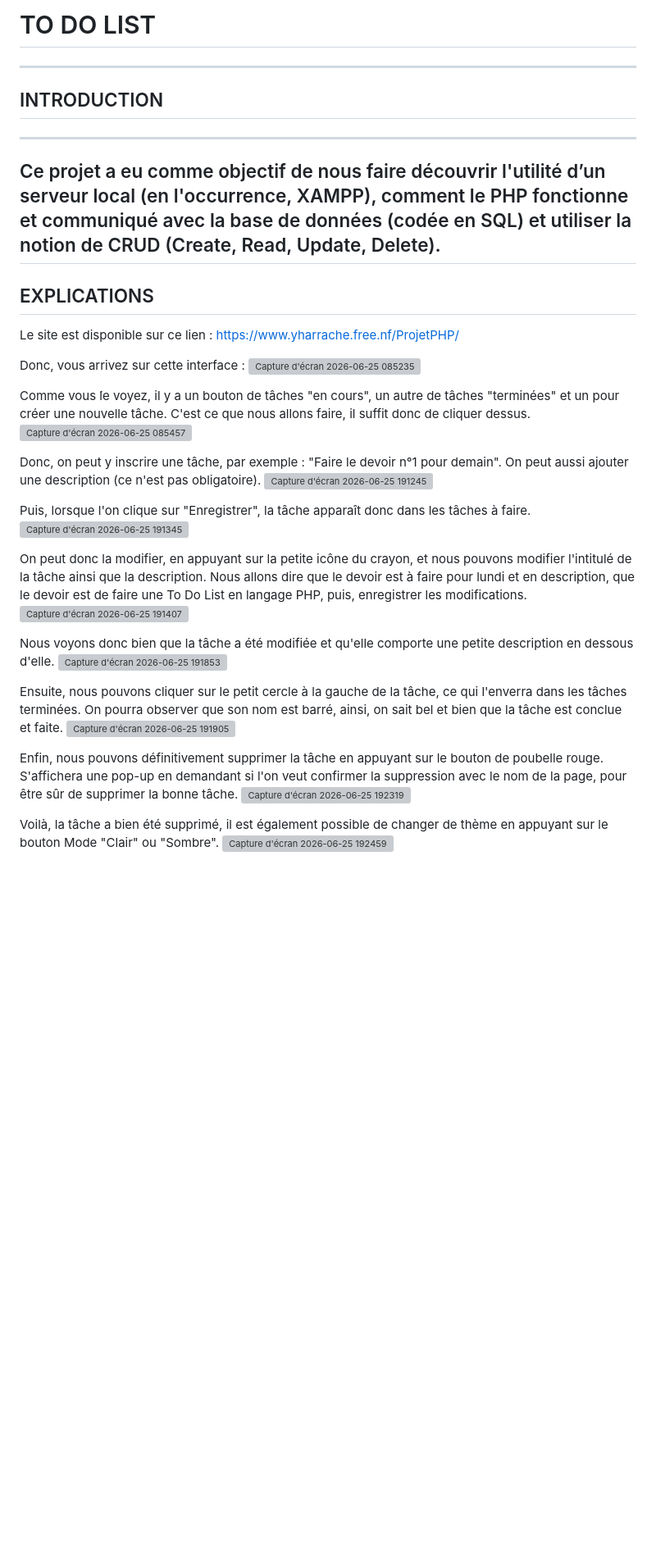
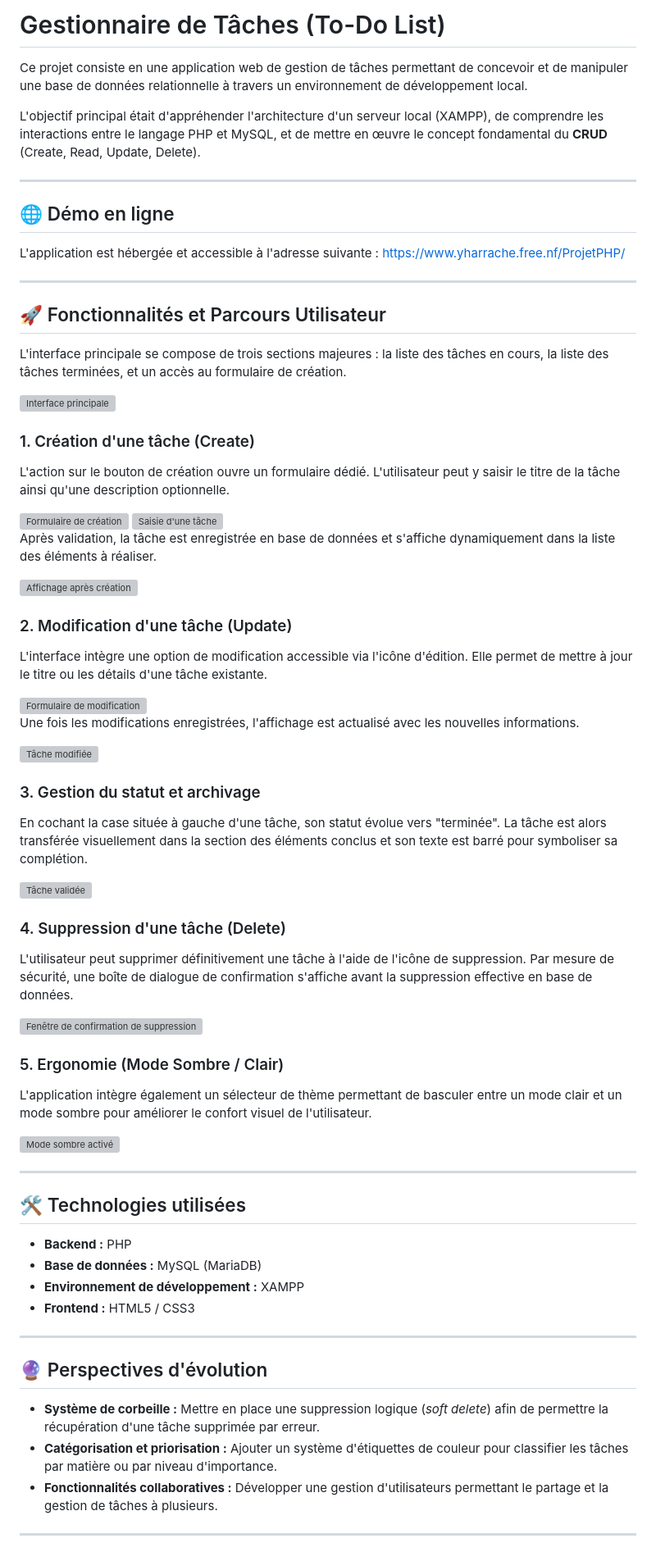
Before and after one commit to yacinehrc/B1, a Markdown page: 11 - To Do List/README.md, the part around one of its changes. Shown at 82% size. GitHub-like rendering; blank space fills up the shorter version; grey boxes are pictures that could not be loaded.

```diff
--- a/11 - To Do List/README.md
+++ b/11 - To Do List/README.md
@@ -1,46 +1,70 @@
-# TO DO LIST
+# Gestionnaire de Tâches (To-Do List)
+
+Ce projet consiste en une application web de gestion de tâches permettant de concevoir et de manipuler une base de données relationnelle à travers un environnement de développement local.
+
+L'objectif principal était d'appréhender l'architecture d'un serveur local (XAMPP), de comprendre les interactions entre le langage PHP et MySQL, et de mettre en œuvre le concept fondamental du **CRUD** (Create, Read, Update, Delete).
+
 ---
 
-## INTRODUCTION
----
-Ce projet a eu comme objectif de nous faire découvrir l'utilité d’un serveur local (en l'occurrence, XAMPP), comment le PHP fonctionne et communiqué avec la base de données (codée en SQL) et utiliser la notion de CRUD (Create, Read, Update, Delete).
+## 🌐 Démo en ligne
+L'application est hébergée et accessible à l'adresse suivante : [https://www.yharrache.free.nf/ProjetPHP/](https://www.yharrache.free.nf/ProjetPHP/)
+
 ---
 
-## EXPLICATIONS
+## 🚀 Fonctionnalités et Parcours Utilisateur
 
-Le site est disponible sur ce lien : https://www.yharrache.free.nf/ProjetPHP/
+L'interface principale se compose de trois sections majeures : la liste des tâches en cours, la liste des tâches terminées, et un accès au formulaire de création.
 
-Donc, vous arrivez sur cette interface :
-<img width="1918" height="905" alt="Capture d&#39;écran 2026-06-25 085235" src="https://github.com/user-attachments/assets/73c553e0-db31-4f84-9add-d65497a1267f" />
+<img width="1918" height="905" alt="Interface principale" src="https://github.com/user-attachments/assets/73c553e0-db31-4f84-9add-d65497a1267f" />
 
+### 1. Création d'une tâche (Create)
+L'action sur le bouton de création ouvre un formulaire dédié. L'utilisateur peut y saisir le titre de la tâche ainsi qu'une description optionnelle.
 
-Comme vous ́le voyez, il y a un bouton de tâches "en cours", un autre de tâches "terminées" et un pour créer une nouvelle tâche. C'est ce que nous allons faire, il suffit donc de cliquer dessus.
-<img width="1920" height="909" alt="Capture d&#39;écran 2026-06-25 085457" src="https://github.com/user-attachments/assets/0c1855e7-4d5e-4717-b004-1e8ce8002825" />
+<img width="1920" height="909" alt="Formulaire de création" src="https://github.com/user-attachments/assets/0c1855e7-4d5e-4717-b004-1e8ce8002825" />
+<img width="1913" height="912" alt="Saisie d'une tâche" src="https://github.com/user-attachments/assets/38071fa0-837b-4a26-a6cb-3a5d4b5e0e32" />
 
+Après validation, la tâche est enregistrée en base de données et s'affiche dynamiquement dans la liste des éléments à réaliser.
 
-Donc, on peut y inscrire une tâche, par exemple : "Faire le devoir n°1 pour demain". On peut aussi ajouter une description (ce n'est pas obligatoire).
-<img width="1913" height="912" alt="Capture d&#39;écran 2026-06-25 191245" src="https://github.com/user-attachments/assets/38071fa0-837b-4a26-a6cb-3a5d4b5e0e32" />
+<img width="1909" height="905" alt="Affichage après création" src="https://github.com/user-attachments/assets/011eae4f-dfbd-4420-a30f-5944cfa085d4" />
 
+### 2. Modification d'une tâche (Update)
+L'interface intègre une option de modification accessible via l'icône d'édition. Elle permet de mettre à jour le titre ou les détails d'une tâche existante.
 
-Puis, lorsque l'on clique sur "Enregistrer", la tâche apparaît donc dans les tâches à faire.
-<img width="1472" height="934" alt="Capture d&#39;écran 2026-06-25 191345" src="https://github.com/user-attachments/assets/9cb3da93-cc6e-430a-b94f-d74152836634" />
+<img width="1909" height="911" alt="Formulaire de modification" src="https://github.com/user-attachments/assets/56052b4d-e7fc-49bf-a621-157702179a7e" />
 
+Une fois les modifications enregistrées, l'affichage est actualisé avec les nouvelles informations.
 
-On peut donc la modifier, en appuyant sur la petite icône du crayon, et nous pouvons modifier l'intitulé de la tâche ainsi que la description. Nous allons dire que le devoir est à faire pour lundi et en description, que le devoir est de faire une To Do List en langage PHP, puis, enregistrer les modifications.
-<img width="1909" height="905" alt="Capture d&#39;écran 2026-06-25 191407" src="https://github.com/user-attachments/assets/3a910e00-4b8d-461d-b2d1-fb000c25b051" />
+<img width="1911" height="919" alt="Tâche modifiée" src="https://github.com/user-attachments/assets/677cb1ef-3323-43c9-9e23-9eb6b459774d" />
 
+### 3. Gestion du statut et archivage
+En cochant la case située à gauche d'une tâche, son statut évolue vers "terminée". La tâche est alors transférée visuellement dans la section des éléments conclus et son texte est barré pour symboliser sa complétion.
 
-Nous voyons donc bien que la tâche a été modifiée et qu'elle comporte une petite description en dessous d'elle.
-<img width="1909" height="911" alt="Capture d&#39;écran 2026-06-25 191853" src="https://github.com/user-attachments/assets/3a76cc0b-14e0-4a9a-876e-bc5eb88ffff2" />
+<img width="1915" height="908" alt="Tâche validée" src="https://github.com/user-attachments/assets/912171e0-023f-4ffe-84f4-65d69ce1e521" />
 
+### 4. Suppression d'une tâche (Delete)
+L'utilisateur peut supprimer définitivement une tâche à l'aide de l'icône de suppression. Par mesure de sécurité, une boîte de dialogue de confirmation s'affiche avant la suppression effective en base de données.
 
-Ensuite, nous pouvons cliquer sur le petit cercle à la gauche de la tâche, ce qui l'enverra dans les tâches terminées. On pourra observer que son nom est barré, ainsi, on sait bel et bien que la tâche est conclue et faite.
-<img width="1911" height="919" alt="Capture d&#39;écran 2026-06-25 191905" src="https://github.com/user-attachments/assets/3ee98695-196d-4769-b754-85e7b203cda5" />
+<img width="1909" height="912" alt="Fenêtre de confirmation de suppression" src="https://github.com/user-attachments/assets/4c375079-6779-499c-bc1a-1469f4cd2dfe" />
 
+### 5. Ergonomie (Mode Sombre / Clair)
+L'application intègre également un sélecteur de thème permettant de basculer entre un mode clair et un mode sombre pour améliorer le confort visuel de l'utilisateur.
 
-Enfin, nous pouvons définitivement supprimer la tâche en appuyant sur le bouton de poubelle rouge. S'affichera une pop-up en demandant si l'on veut confirmer la suppression avec le nom de la page, pour être sûr de supprimer la bonne tâche.
-<img width="1909" height="912" alt="Capture d&#39;écran 2026-06-25 192319" src="https://github.com/user-attachments/assets/e72c6514-e125-455d-ac2e-d2422840e471" />
+<img width="1906" height="907" alt="Mode sombre activé" src="https://github.com/user-attachments/assets/e9094705-a282-46ef-ab1d-959dc46090d5" />
 
+---
 
-Voilà, la tâche a bien été supprimé, il est également possible de changer de thème en appuyant sur le bouton Mode "Clair" ou "Sombre".
-<img width="1906" height="907" alt="Capture d&#39;écran 2026-06-25 192459" src="https://github.com/user-attachments/assets/bbe72270-c4e2-425e-874a-d7618e15f434" />
+## 🛠️ Technologies utilisées
+- **Backend :** PHP
+- **Base de données :** MySQL (MariaDB)
+- **Environnement de développement :** XAMPP
+- **Frontend :** HTML5 / CSS3
+
+---
+
+## 🔮 Perspectives d'évolution
+- **Système de corbeille :** Mettre en place une suppression logique (*soft delete*) afin de permettre la récupération d'une tâche supprimée par erreur.
+- **Catégorisation et priorisation :** Ajouter un système d'étiquettes de couleur pour classifier les tâches par matière ou par niveau d'importance.
+- **Fonctionnalités collaboratives :** Développer une gestion d'utilisateurs permettant le partage et la gestion de tâches à plusieurs.
+
+---
+
```
Also changed, not shown: other parts of 11 - To Do List/README.md (+5 -0 lines).
